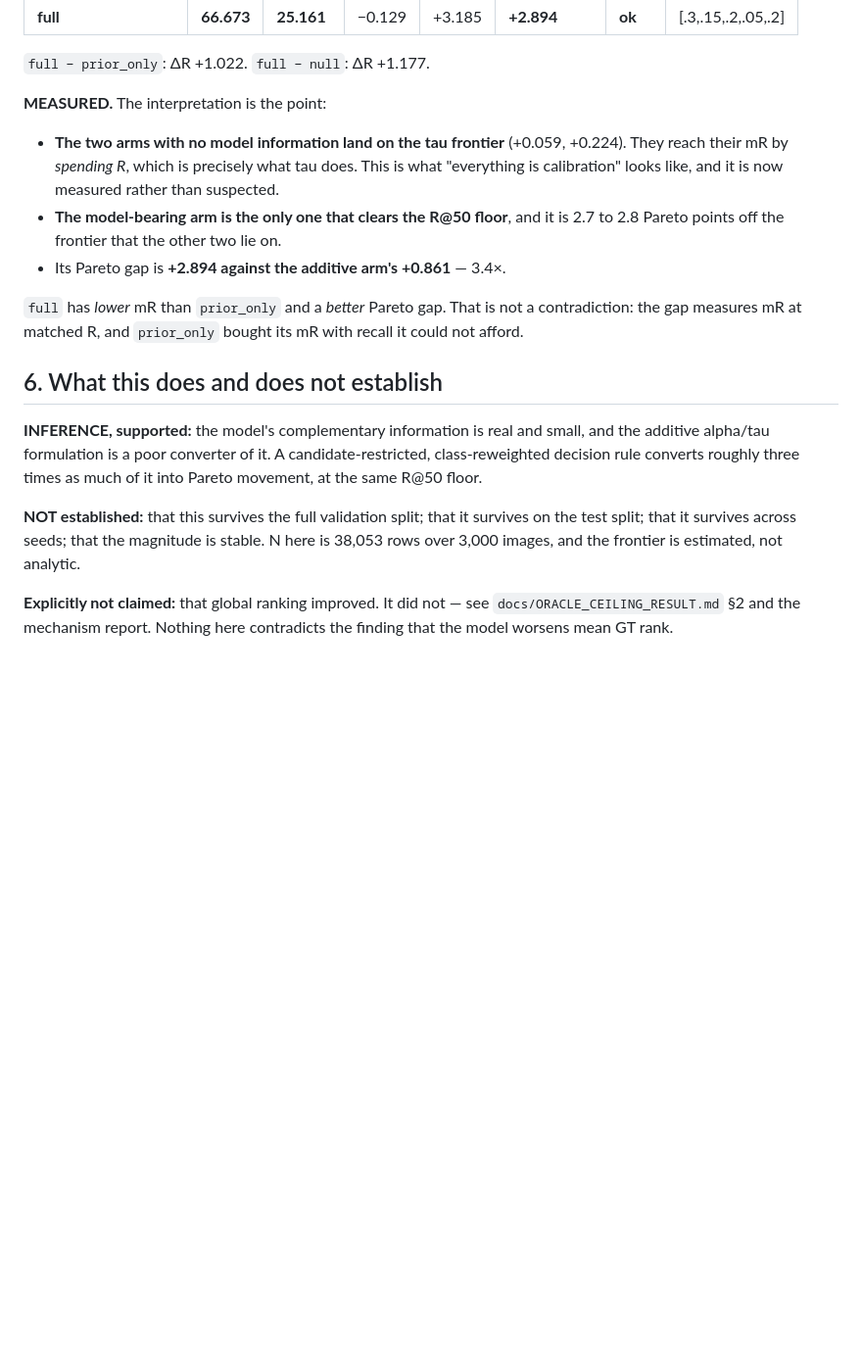
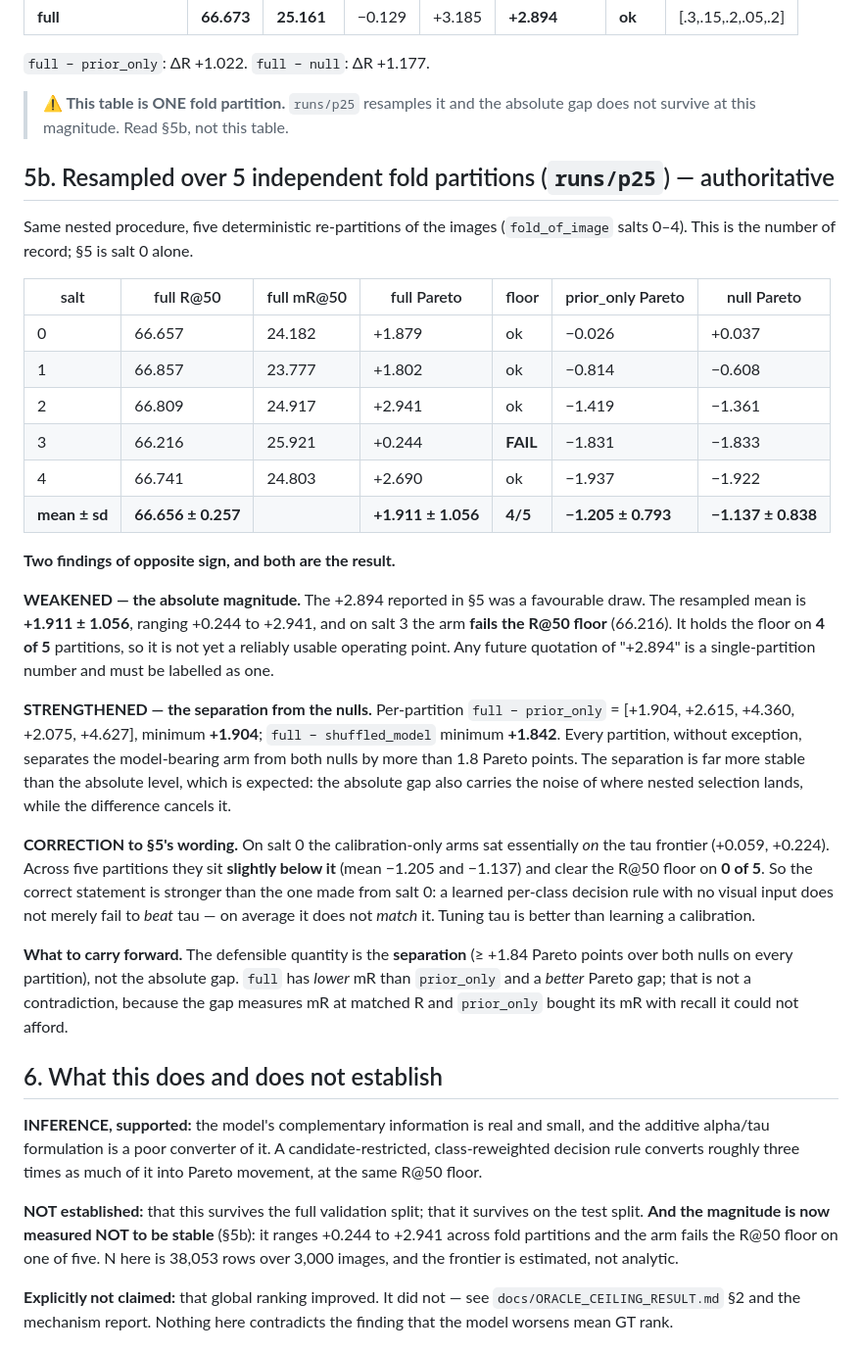
Before and after one commit to anhkhoa1804/Research-No.1, a Markdown page: docs/CANDIDATE_SCORER_RESULT.md, the part around the change. Shown at 98% size. GitHub-like rendering; blank space fills up the shorter version.

```diff
--- a/docs/CANDIDATE_SCORER_RESULT.md
+++ b/docs/CANDIDATE_SCORER_RESULT.md
@@ -108,19 +108,53 @@ the fit or the choice.
 
 `full − prior_only`: ΔR +1.022. `full − null`: ΔR +1.177.
 
-**MEASURED.** The interpretation is the point:
+> **⚠ This table is ONE fold partition.** `runs/p25` resamples it and the
+> absolute gap does not survive at this magnitude. Read §5b, not this table.
 
-- **The two arms with no model information land on the tau frontier** (+0.059,
-  +0.224). They reach their mR by *spending R*, which is precisely what tau
-  does. This is what "everything is calibration" looks like, and it is now
-  measured rather than suspected.
-- **The model-bearing arm is the only one that clears the R@50 floor**, and it
-  is 2.7 to 2.8 Pareto points off the frontier that the other two lie on.
-- Its Pareto gap is **+2.894 against the additive arm's +0.861** — 3.4×.
+## 5b. Resampled over 5 independent fold partitions (`runs/p25`) — authoritative
 
-`full` has *lower* mR than `prior_only` and a *better* Pareto gap. That is not a
-contradiction: the gap measures mR at matched R, and `prior_only` bought its mR
-with recall it could not afford.
+Same nested procedure, five deterministic re-partitions of the images
+(`fold_of_image` salts 0–4). This is the number of record; §5 is salt 0 alone.
+
+| salt | full R@50 | full mR@50 | full Pareto | floor | prior_only Pareto | null Pareto |
+|---|---|---|---|---|---|---|
+| 0 | 66.657 | 24.182 | +1.879 | ok | −0.026 | +0.037 |
+| 1 | 66.857 | 23.777 | +1.802 | ok | −0.814 | −0.608 |
+| 2 | 66.809 | 24.917 | +2.941 | ok | −1.419 | −1.361 |
+| 3 | 66.216 | 25.921 | +0.244 | **FAIL** | −1.831 | −1.833 |
+| 4 | 66.741 | 24.803 | +2.690 | ok | −1.937 | −1.922 |
+| **mean ± sd** | **66.656 ± 0.257** | | **+1.911 ± 1.056** | **4/5** | **−1.205 ± 0.793** | **−1.137 ± 0.838** |
+
+**Two findings of opposite sign, and both are the result.**
+
+**WEAKENED — the absolute magnitude.** The +2.894 reported in §5 was a
+favourable draw. The resampled mean is **+1.911 ± 1.056**, ranging +0.244 to
++2.941, and on salt 3 the arm **fails the R@50 floor** (66.216). It holds the
+floor on **4 of 5** partitions, so it is not yet a reliably usable operating
+point. Any future quotation of "+2.894" is a single-partition number and must
+be labelled as one.
+
+**STRENGTHENED — the separation from the nulls.** Per-partition
+`full − prior_only` = [+1.904, +2.615, +4.360, +2.075, +4.627], minimum
+**+1.904**; `full − shuffled_model` minimum **+1.842**. Every partition, without
+exception, separates the model-bearing arm from both nulls by more than 1.8
+Pareto points. The separation is far more stable than the absolute level,
+which is expected: the absolute gap also carries the noise of where nested
+selection lands, while the difference cancels it.
+
+**CORRECTION to §5's wording.** On salt 0 the calibration-only arms sat
+essentially *on* the tau frontier (+0.059, +0.224). Across five partitions they
+sit **slightly below it** (mean −1.205 and −1.137) and clear the R@50 floor on
+**0 of 5**. So the correct statement is stronger than the one made from salt 0:
+a learned per-class decision rule with no visual input does not merely fail to
+*beat* tau — on average it does not *match* it. Tuning tau is better than
+learning a calibration.
+
+**What to carry forward.** The defensible quantity is the **separation**
+(≥ +1.84 Pareto points over both nulls on every partition), not the absolute
+gap. `full` has *lower* mR than `prior_only` and a *better* Pareto gap; that is
+not a contradiction, because the gap measures mR at matched R and `prior_only`
+bought its mR with recall it could not afford.
 
 ## 6. What this does and does not establish
 
@@ -130,9 +164,10 @@ candidate-restricted, class-reweighted decision rule converts roughly three
 times as much of it into Pareto movement, at the same R@50 floor.
 
 **NOT established:** that this survives the full validation split; that it
-survives on the test split; that it survives across seeds; that the magnitude is
-stable. N here is 38,053 rows over 3,000 images, and the frontier is estimated,
-not analytic.
+survives on the test split. **And the magnitude is now measured NOT to be
+stable** (§5b): it ranges +0.244 to +2.941 across fold partitions and the arm
+fails the R@50 floor on one of five. N here is 38,053 rows over 3,000 images,
+and the frontier is estimated, not analytic.
 
 **Explicitly not claimed:** that global ranking improved. It did not — see
 `docs/ORACLE_CEILING_RESULT.md` §2 and the mechanism report. Nothing here
```
Also changed, not shown: docs/FULL_VALIDATION_PREREGISTRATION.md (+48 -0 lines), docs/RESEARCH_STATE.md (+31 -12 lines).
